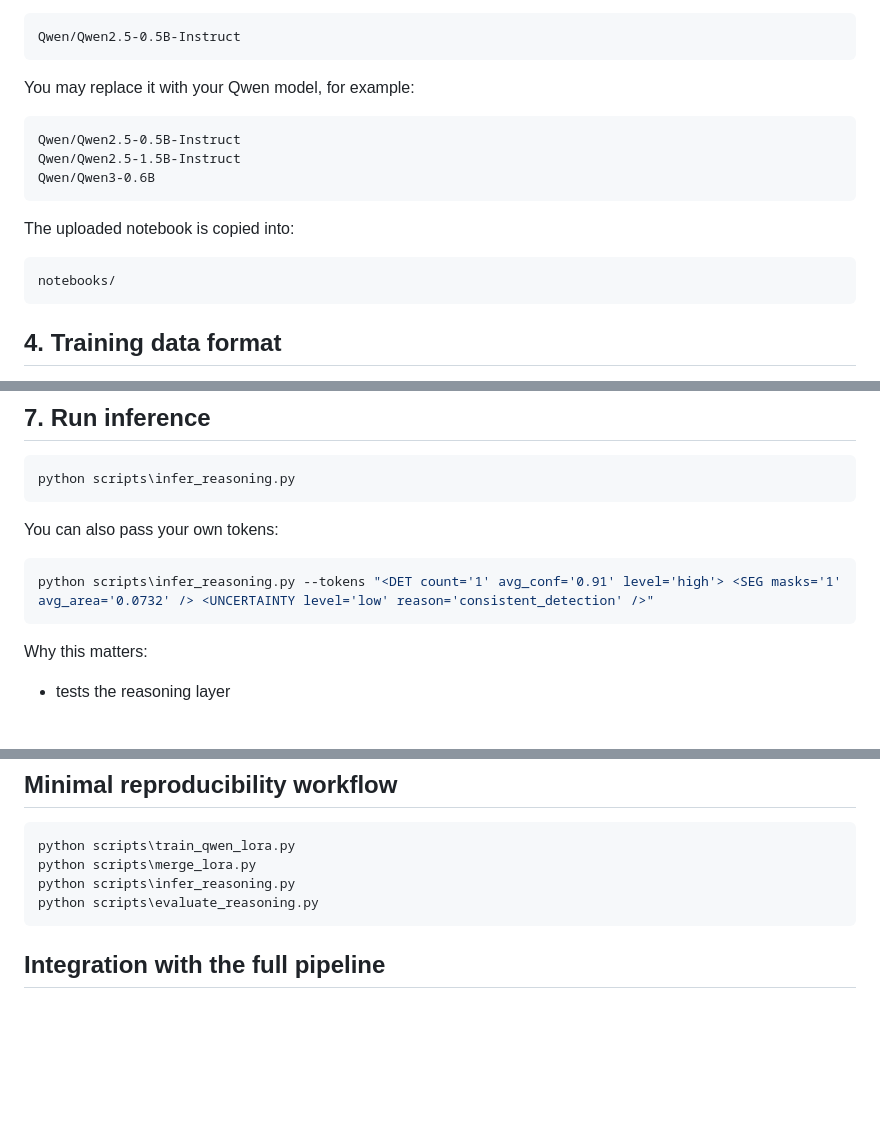
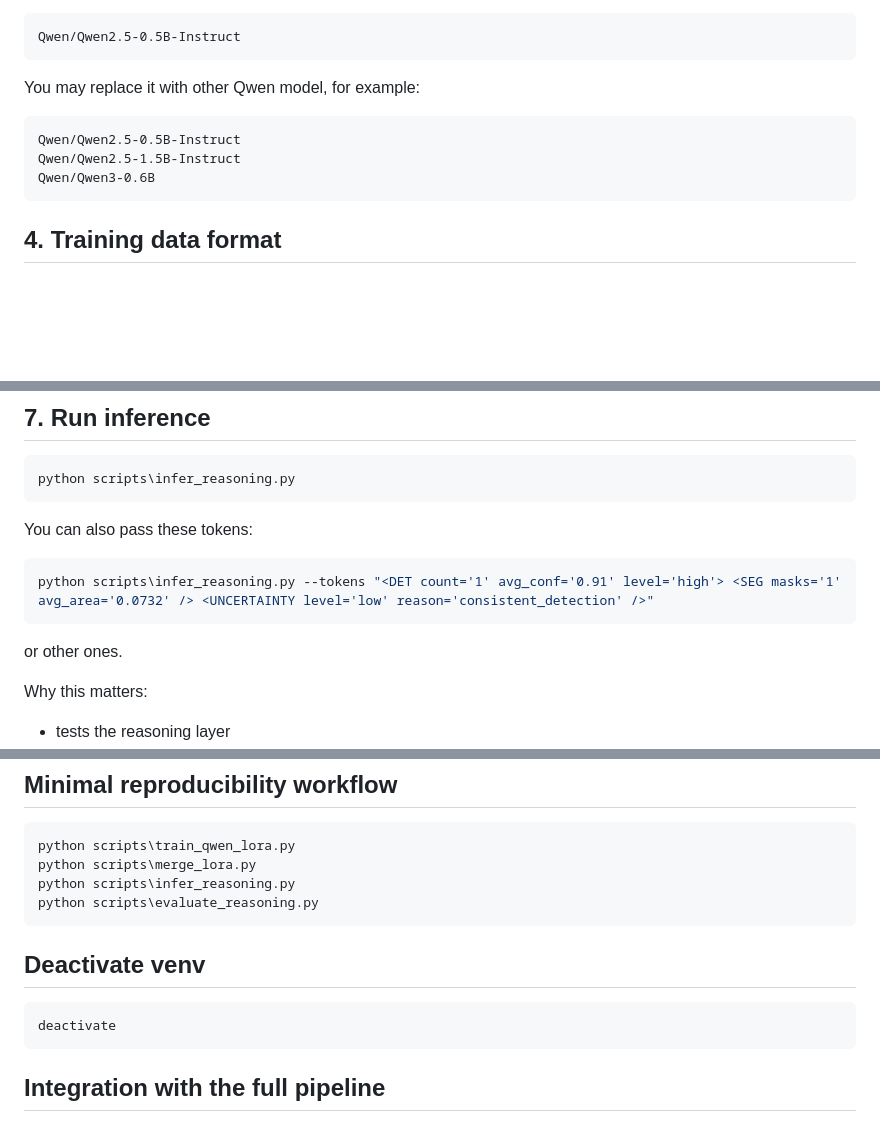
Before and after one commit to fortunab/workflow, a Markdown page: workflow_reasoning_qwen_lora_with_readme/workflow_reasoning_qwen_lora/README.md, 3 parts joined by grey strips. GitHub-like rendering; blank space fills up the shorter version.

````diff
--- a/workflow_reasoning_qwen_lora_with_readme/workflow_reasoning_qwen_lora/README.md
+++ b/workflow_reasoning_qwen_lora_with_readme/workflow_reasoning_qwen_lora/README.md
@@ -95,18 +95,12 @@ Default model:
 Qwen/Qwen2.5-0.5B-Instruct
 ```
 
-You may replace it with your Qwen model, for example:
+You may replace it with other Qwen model, for example:
 
 ```text
 Qwen/Qwen2.5-0.5B-Instruct
 Qwen/Qwen2.5-1.5B-Instruct
 Qwen/Qwen3-0.6B
-```
-
-The uploaded notebook is copied into:
-
-```text
-notebooks/
 ```
 
 ## 4. Training data format
@@ -170,11 +164,13 @@ models/merged/qwen_reasoning_merged
 python scripts\infer_reasoning.py
 ```
 
-You can also pass your own tokens:
+You can also pass these tokens:
 
 ```powershell
 python scripts\infer_reasoning.py --tokens "<DET count='1' avg_conf='0.91' level='high'> <SEG masks='1' avg_area='0.0732' /> <UNCERTAINTY level='low' reason='consistent_detection' />"
 ```
+
+or other ones.
 
 Why this matters:
 - tests the reasoning layer
@@ -217,6 +213,12 @@ python scripts\infer_reasoning.py
 python scripts\evaluate_reasoning.py
 ```
 
+## Deactivate venv
+
+```powershell
+deactivate
+```
+
 ## Integration with the full pipeline
 
 The complete pipeline is:
````
